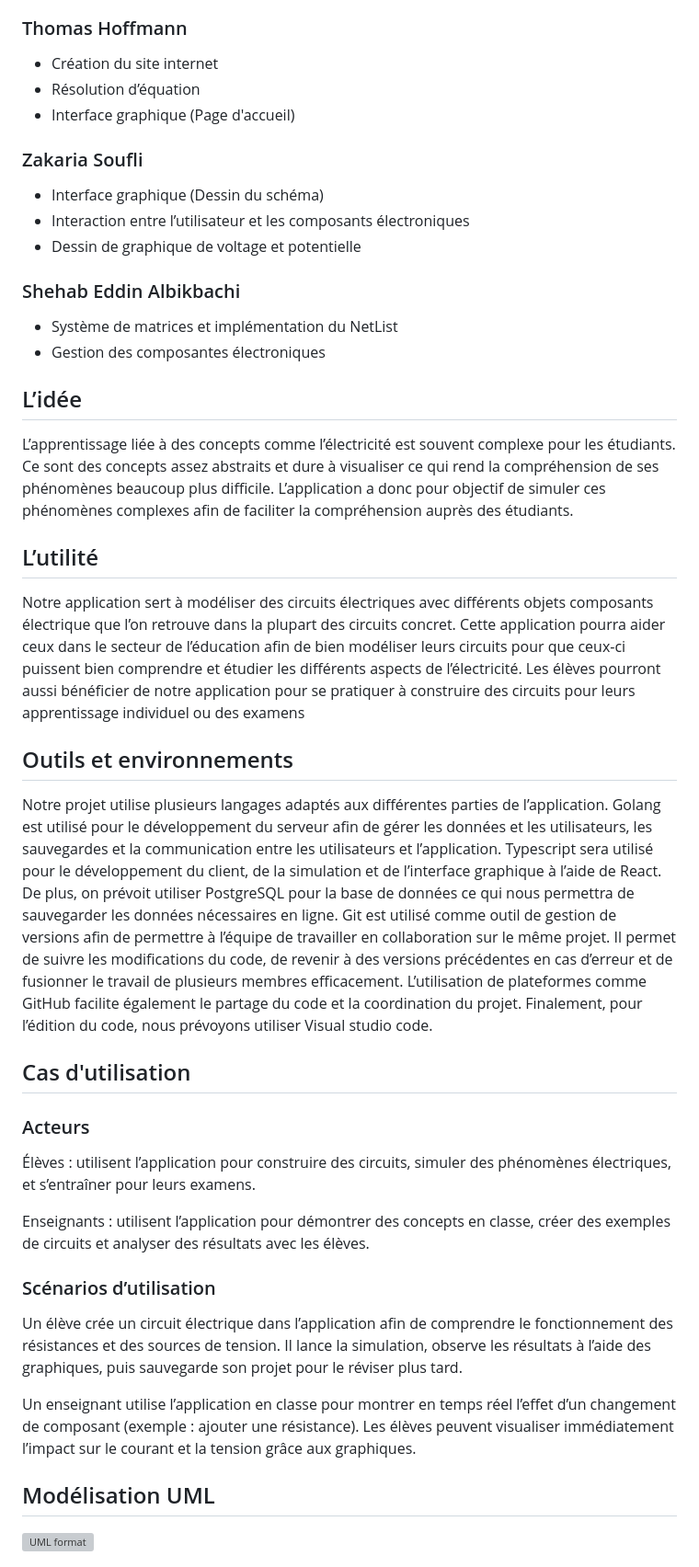
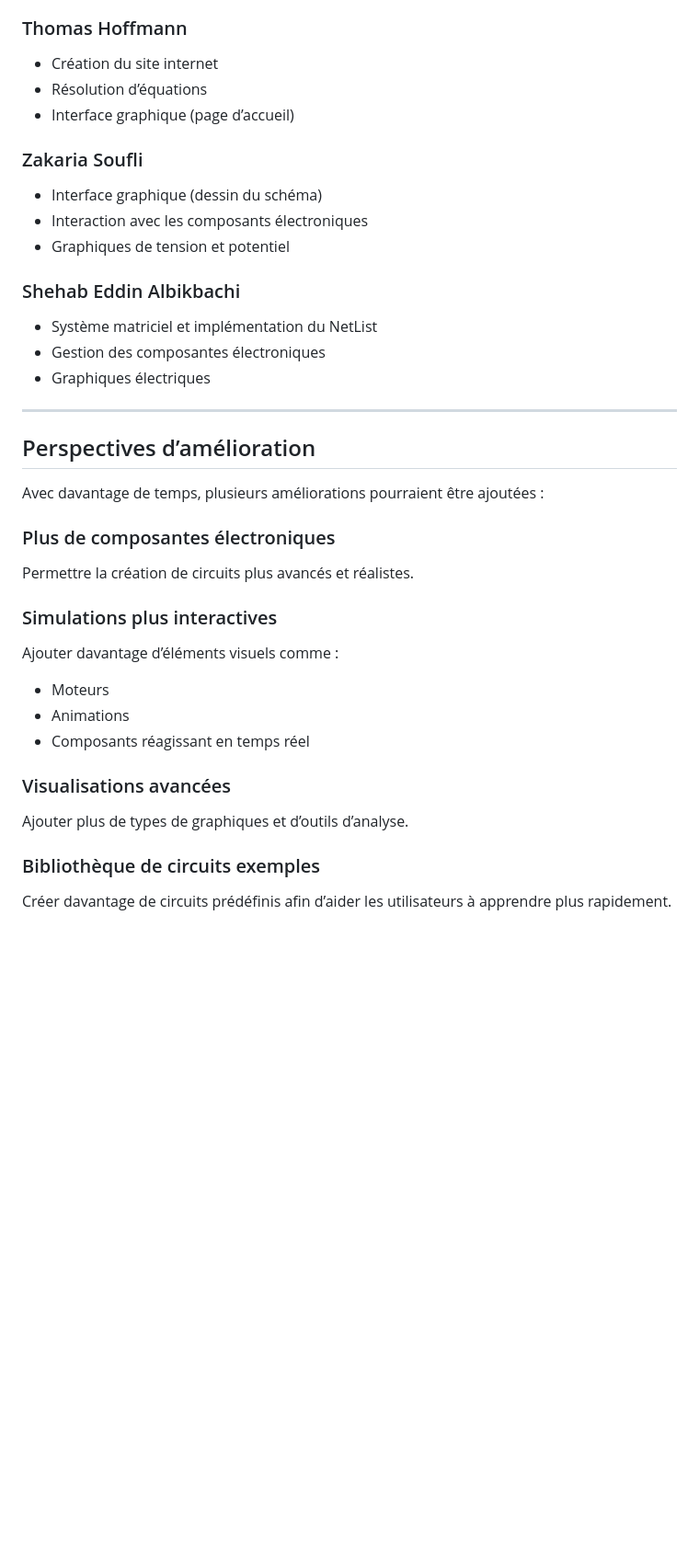
Before and after one commit to yka-dev/ECLab, a Markdown page: README.md, the part around one of its changes. Shown at 92% size. GitHub-like rendering; blank space fills up the shorter version; grey boxes are pictures that could not be loaded.

Commit message:
Mise a jour du README

```diff
--- a/README.md
+++ b/README.md
@@ -9,45 +222,38 @@
 
 ### Thomas Hoffmann
 - Création du site internet
-- Résolution d’équation
-- Interface graphique (Page d'accueil)
+- Résolution d’équations
+- Interface graphique (page d’accueil)
 
 ### Zakaria Soufli
-- Interface graphique (Dessin du schéma)
-- Interaction entre l’utilisateur et les composants électroniques
-- Dessin de graphique de voltage et potentielle
+- Interface graphique (dessin du schéma)
+- Interaction avec les composants électroniques
+- Graphiques de tension et potentiel
 
 ### Shehab Eddin Albikbachi
-- Système de matrices et implémentation du NetList
+- Système matriciel et implémentation du NetList
 - Gestion des composantes électroniques
+- Graphiques électriques
 
-## L’idée
+---
 
-L’apprentissage liée à des concepts comme l’électricité est souvent complexe pour les étudiants. Ce sont des concepts assez abstraits et dure à visualiser ce qui rend la compréhension de ses phénomènes beaucoup plus difficile. L’application a donc pour objectif de simuler ces phénomènes complexes afin de faciliter la compréhension auprès des étudiants.
+## Perspectives d’amélioration
 
-## L’utilité
+Avec davantage de temps, plusieurs améliorations pourraient être ajoutées :
 
-Notre application sert à modéliser des circuits électriques avec différents objets composants électrique que l’on retrouve dans la plupart des circuits concret. Cette application pourra aider ceux dans le secteur de l’éducation afin de bien modéliser leurs circuits pour que ceux-ci puissent bien comprendre et étudier les différents aspects de l’électricité. Les élèves pourront aussi bénéficier de notre application pour se pratiquer à construire des circuits pour leurs apprentissage individuel ou des examens
+### Plus de composantes électroniques
+Permettre la création de circuits plus avancés et réalistes.
 
-## Outils et environnements
+### Simulations plus interactives
+Ajouter davantage d’éléments visuels comme :
 
-Notre projet utilise plusieurs langages adaptés aux différentes parties de l’application. Golang est utilisé pour le développement du serveur afin de gérer les données et les utilisateurs, les sauvegardes et la communication entre les utilisateurs et l’application. Typescript sera utilisé pour le développement du client, de la simulation et de l’interface graphique à l’aide de React. De plus, on prévoit utiliser PostgreSQL pour la base de données ce qui nous permettra de sauvegarder les données nécessaires en ligne. Git est utilisé comme outil de gestion de versions afin de permettre à l’équipe de travailler en collaboration sur le même projet. Il permet de suivre les modifications du code, de revenir à des versions précédentes en cas d’erreur et de fusionner le travail de plusieurs membres efficacement. L’utilisation de plateformes comme GitHub facilite également le partage du code et la coordination du projet. Finalement, pour l’édition du code, nous prévoyons utiliser Visual studio code.
+- Moteurs
+- Animations
+- Composants réagissant en temps réel
 
-## Cas d'utilisation
+### Visualisations avancées
+Ajouter plus de types de graphiques et d’outils d’analyse.
 
-### Acteurs
+### Bibliothèque de circuits exemples
+Créer davantage de circuits prédéfinis afin d’aider les utilisateurs à apprendre plus rapidement.
 
-Élèves : utilisent l’application pour construire des circuits, simuler des phénomènes électriques, et s’entraîner pour leurs examens.
-
-Enseignants : utilisent l’application pour démontrer des concepts en classe, créer des exemples de circuits et analyser des résultats avec les élèves.
-
-### Scénarios d’utilisation
-
-Un élève crée un circuit électrique dans l’application afin de comprendre le fonctionnement des résistances et des sources de tension. Il lance la simulation, observe les résultats à l’aide des graphiques, puis sauvegarde son projet pour le réviser plus tard.
-
-Un enseignant utilise l’application en classe pour montrer en temps réel l’effet d’un changement de composant (exemple : ajouter une résistance). Les élèves peuvent visualiser immédiatement l’impact sur le courant et la tension grâce aux graphiques.
-
-## Modélisation UML
-<img width="1127" height="1366" alt="UML format" src="https://github.com/user-attachments/assets/6df0617a-fc17-47df-8ffc-36954d78509e" />
-
-
```
Also changed, not shown: other parts of README.md (+218 -21 lines).
